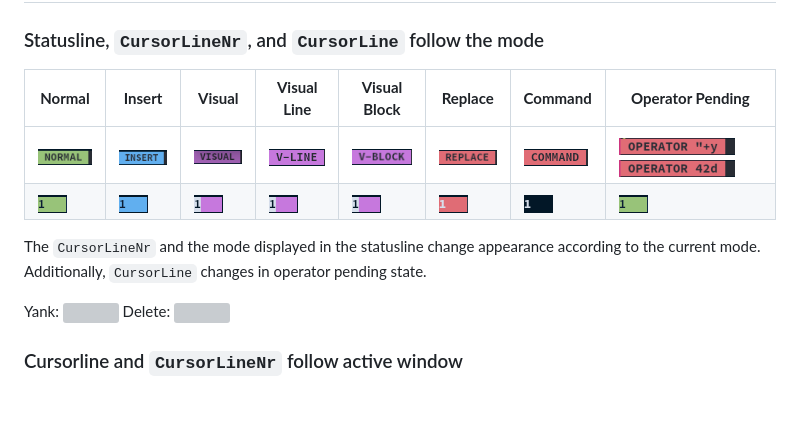
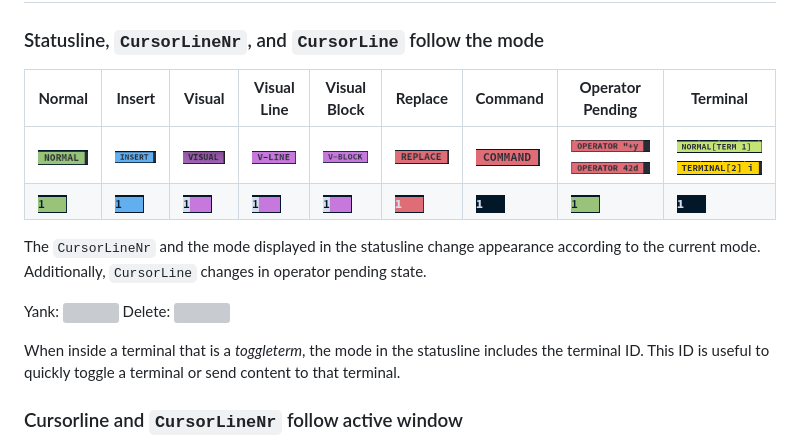
Before and after one commit to ImmanuelHaffner/neovimrc, a Markdown page: README.md, the part around the change. Drawn GitHub-style; pictures changed too: img/mode_status_normal_in_term.png (added), img/mode_status_term.png (added); blank space fills up the shorter version; grey boxes are pictures that could not be loaded.

Commit message:
Update README and add terminal mode

```diff
--- a/README.md
+++ b/README.md
@@ -12,16 +12,19 @@
 
 ### Statusline, `CursorLineNr`, and `CursorLine` follow the mode
 
-| **Normal** | **Insert** | **Visual** | **Visual Line** | **Visual Block** | **Replace** | **Command** | **Operator Pending** |
-|-|-|-|-|-|-|-|-|
-| ![](img/mode_status_normal.png) | ![](img/mode_status_insert.png) | ![](img/mode_status_visual.png) | ![](img/mode_status_vline.png) |![](img/mode_status_vblock.png) |![](img/mode_status_replace.png) |![](img/mode_status_command.png) | ![](img/mode_status_operator_pending_yank.png) ![](img/mode_status_operator_pending_delete.png) |
-| ![](img/mode_cursorlinenr_normal.png) | ![](img/mode_cursorlinenr_insert.png) | ![](img/mode_cursorlinenr_visual.png) | ![](img/mode_cursorlinenr_visual.png) | ![](img/mode_cursorlinenr_visual.png) | ![](img/mode_cursorlinenr_replace.png) | ![](img/mode_cursorlinenr_command.png) | ![](img/mode_cursorlinenr_normal.png) |
+| **Normal** | **Insert** | **Visual** | **Visual Line** | **Visual Block** | **Replace** | **Command** | **Operator Pending** | **Terminal** |
+|-|-|-|-|-|-|-|-|-|
+| ![](img/mode_status_normal.png) | ![](img/mode_status_insert.png) | ![](img/mode_status_visual.png) | ![](img/mode_status_vline.png) |![](img/mode_status_vblock.png) |![](img/mode_status_replace.png) |![](img/mode_status_command.png) | ![](img/mode_status_operator_pending_yank.png) ![](img/mode_status_operator_pending_delete.png) | ![](img/mode_status_normal_in_term.png)  ![](img/mode_status_term.png) |
+| ![](img/mode_cursorlinenr_normal.png) | ![](img/mode_cursorlinenr_insert.png) | ![](img/mode_cursorlinenr_visual.png) | ![](img/mode_cursorlinenr_visual.png) | ![](img/mode_cursorlinenr_visual.png) | ![](img/mode_cursorlinenr_replace.png) | ![](img/mode_cursorlinenr_command.png) | ![](img/mode_cursorlinenr_normal.png) | ![](img/mode_cursorlinenr_command.png) |
 
 The `CursorLineNr` and the mode displayed in the statusline change appearance according to the current mode.
 Additionally, `CursorLine` changes in operator pending state.
 
 Yank: ![](img/mode_line_operator_pending_yank.png)
 Delete: ![](img/mode_line_operator_pending_delete.png)
+
+When inside a terminal that is a *toggleterm*, the mode in the statusline includes the terminal ID.
+This ID is useful to quickly toggle a terminal or send content to that terminal.
 
 
 ### Cursorline and `CursorLineNr` follow active window
```
